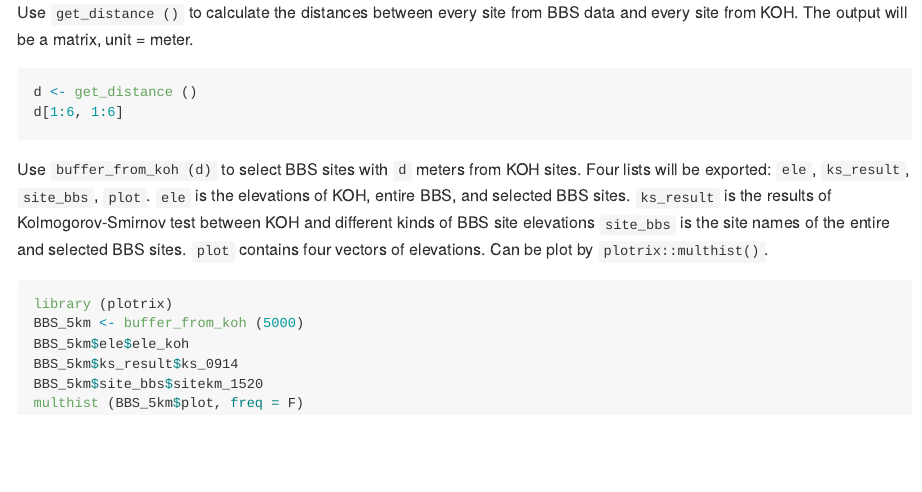
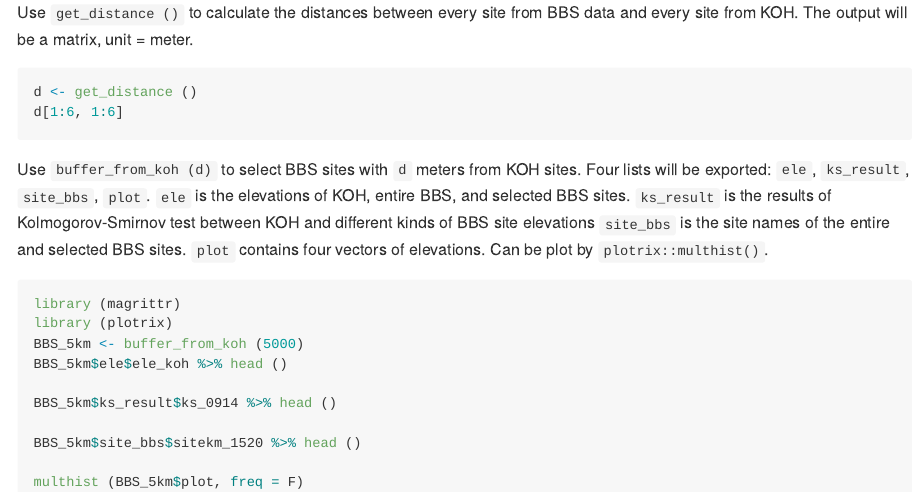
Before and after one commit to chile0126/BBS, an R Markdown document (kochile/README.Rmd): the page in a window 1100 px wide, from 660 px down. Rendered offline with R 4.5, knitr and Pandoc, with nearby package versions; the code chunks are not run, so their results and figures are left out.

Commit message:
Initial commit

````diff
--- a/kochile/README.Rmd
+++ b/kochile/README.Rmd
@@ -57,9 +57,13 @@ Use `buffer_from_koh (d)` to select BBS sites with `d` meters from KOH sites. Fo
 `plot` contains four vectors of elevations. Can be plot by `plotrix::multhist()`.
 
 ```{r buffer, echo=TRUE, message=FALSE, warning=FALSE, paged.print=TRUE}
+library (magrittr)
 library (plotrix)
 BBS_5km <- buffer_from_koh (5000)
-BBS_5km$ele$ele_koh
-BBS_5km$ks_result$ks_0914
-BBS_5km$site_bbs$sitekm_1520
+BBS_5km$ele$ele_koh %>% head ()
+
+BBS_5km$ks_result$ks_0914 %>% head ()
+
+BBS_5km$site_bbs$sitekm_1520 %>% head ()
+
 multhist (BBS_5km$plot, freq = F)
````
Also changed, not shown: kochile/README.md.
